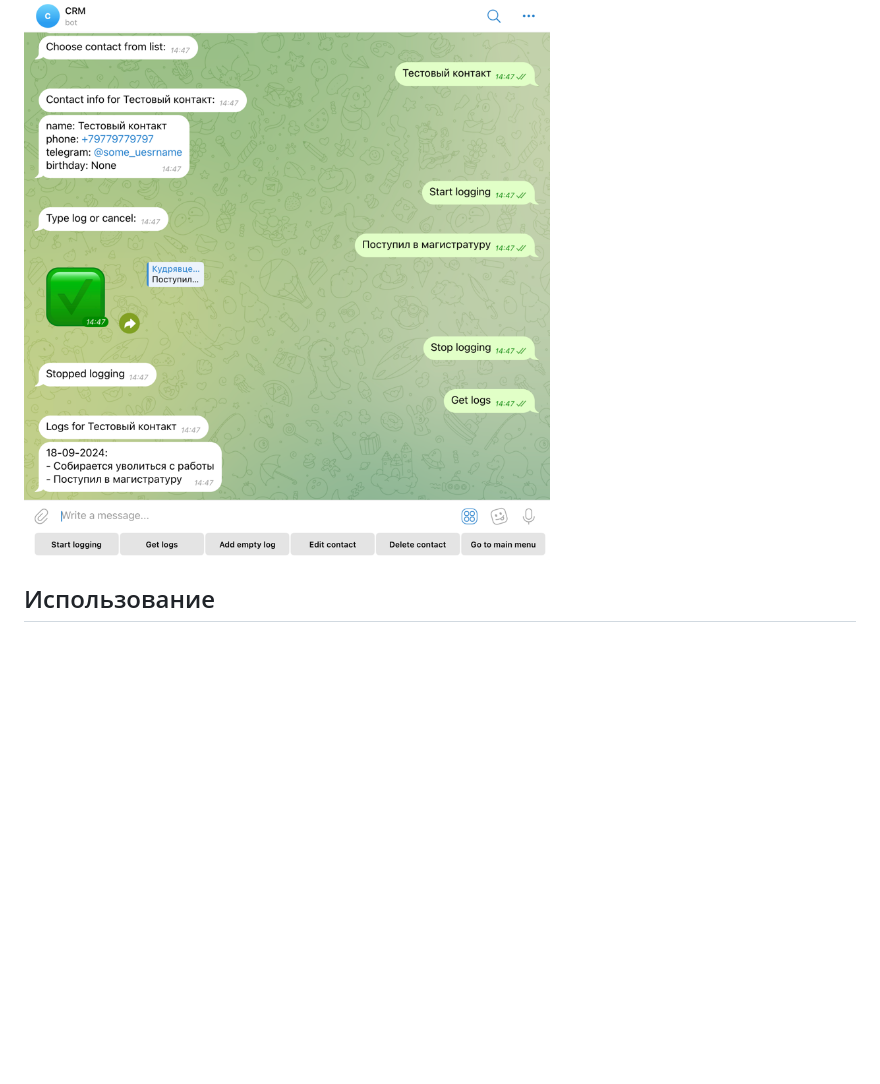
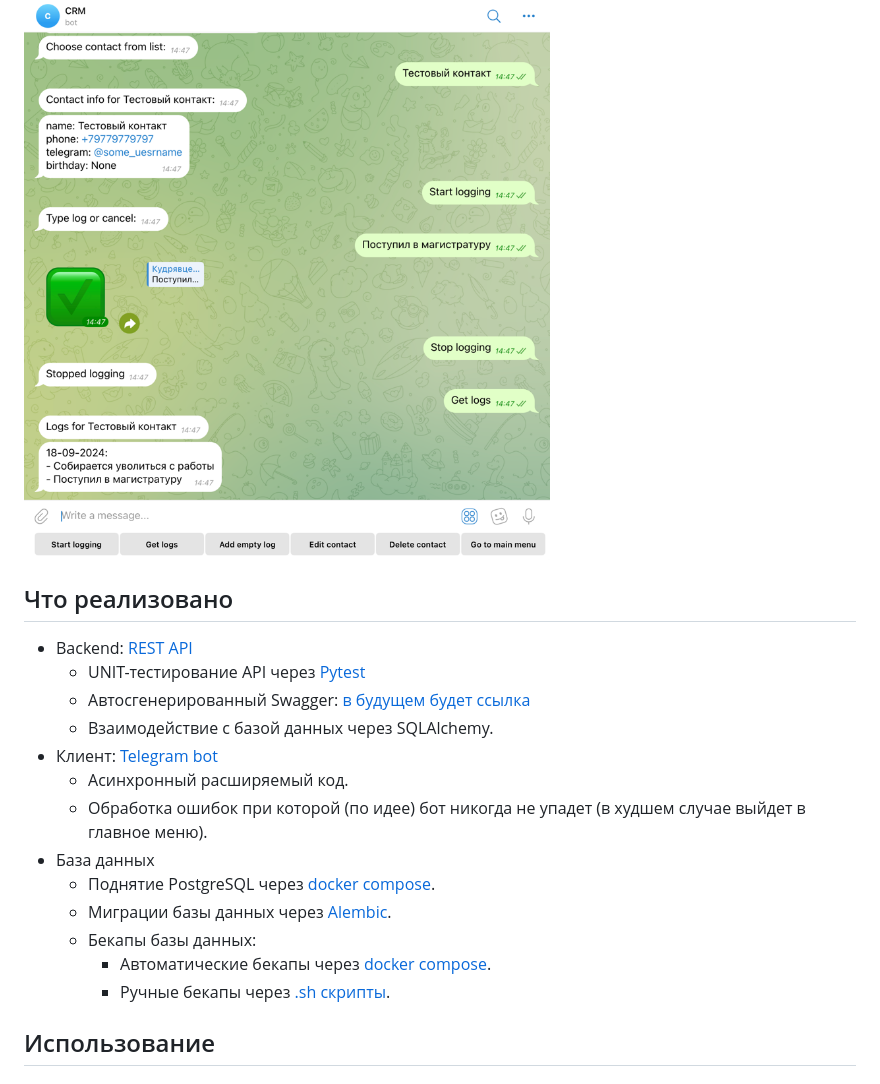
Before and after one commit to kudrmax/crm, a Markdown page: README.md, the part around the change. Rendered like a GitHub page; blank space fills up the shorter version.

```diff
--- a/README.md
+++ b/README.md
@@ -25,6 +25,22 @@
 заменен другим клиентом (например, фронтендом), не затрагивая работу backend.
 
 ![](/docs/bot.png)
+
+## Что реализовано
+
+- Backend: [REST API](src/api)
+    - UNIT-тестирование API через [Pytest](src/api/tests)
+    - Автосгенерированный Swagger: [в будущем будет ссылка]()
+    - Взаимодействие с базой данных через SQLAlchemy.
+- Клиент: [Telegram bot](src/bot)
+    - Асинхронный расширяемый код.
+    - Обработка ошибок при которой (по идее) бот никогда не упадет (в худшем случае выйдет в главное меню).
+- База данных
+    - Поднятие PostgreSQL через [docker compose](docker-compose.yaml).
+    - Миграции базы данных через [Alembic](src/migrations).
+    - Бекапы базы данных:
+        - Автоматические бекапы через [docker compose](docker-compose.yaml).
+        - Ручные бекапы через [.sh скрипты](backup_scripts).
 
 ## Использование
 
```
